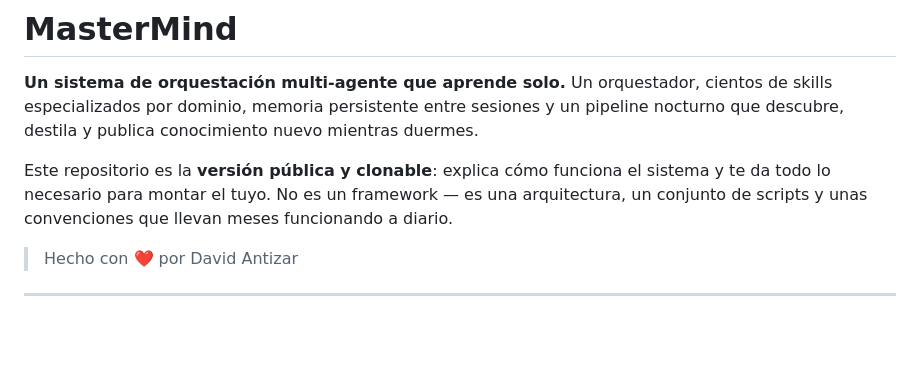
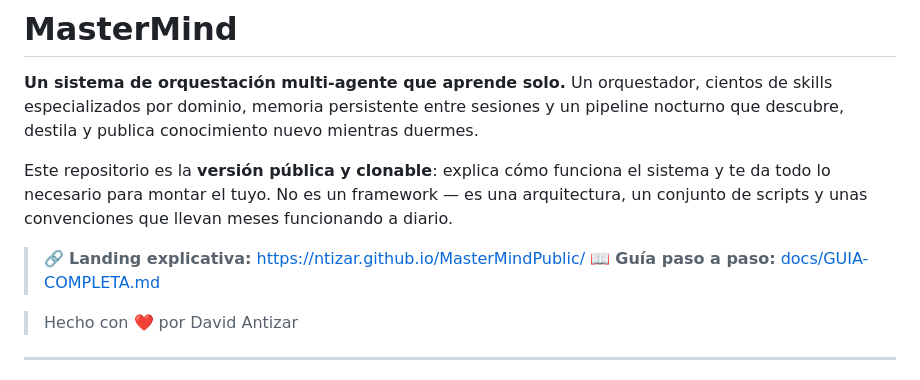
Before and after one commit to Ntizar/MasterMindPublic, a Markdown page: README.md, the part around the change. Drawn GitHub-style; blank space fills up the shorter version.

Commit message:
README: landing viva y enlace a la guia

```diff
--- a/README.md
+++ b/README.md
@@ -3,6 +3,9 @@
 **Un sistema de orquestación multi-agente que aprende solo.** Un orquestador, cientos de skills especializados por dominio, memoria persistente entre sesiones y un pipeline nocturno que descubre, destila y publica conocimiento nuevo mientras duermes.
 
 Este repositorio es la **versión pública y clonable**: explica cómo funciona el sistema y te da todo lo necesario para montar el tuyo. No es un framework — es una arquitectura, un conjunto de scripts y unas convenciones que llevan meses funcionando a diario.
+
+> 🔗 **Landing explicativa:** https://ntizar.github.io/MasterMindPublic/
+> 📖 **Guía paso a paso:** [docs/GUIA-COMPLETA.md](docs/GUIA-COMPLETA.md)
 
 > Hecho con ❤️ por David Antizar
 
```
